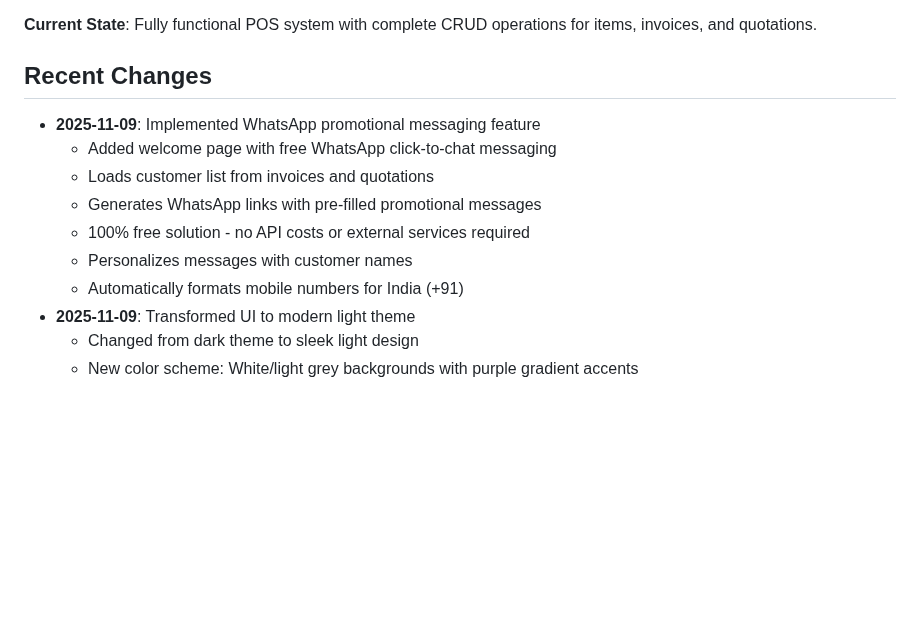
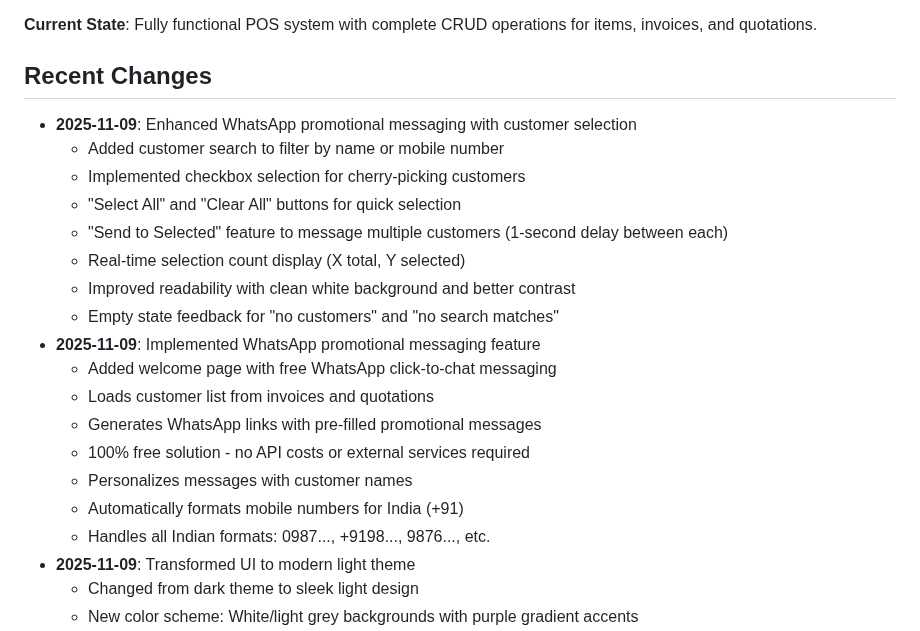
Before and after one commit to TharunH007/Bombay-Dyeing-POS-Cursor, a Markdown page: replit.md, the part around the change. GitHub-like rendering; blank space fills up the shorter version.

Commit message:
Enhance customer selection and search for WhatsApp promotions
Add search functionality, checkbox selection, "Select All"/"Clear All" buttons, and a "Send to Selected" feature for WhatsApp promotions, along with UI readability improvements.

Replit-Commit-Author: Agent
Replit-Commit-Session-Id: 0e368605-bf4c-481b-b3a6-6dce0303ccad
Replit-Commit-Checkpoint-Type: full_checkpoint
Replit-Commit-Event-Id: 8f45fe2b-46ae-4705-9191-961e1bb01924
Replit-Commit-Screenshot-Url: https://storage.googleapis.com/screenshot-production-us-central1/86bca4d6-fa1d-4df8-8b22-b99a125fe435/0e368605-bf4c-481b-b3a6-6dce0303ccad/cCvBh21

```diff
--- a/replit.md
+++ b/replit.md
@@ -6,6 +6,14 @@ A complete Point of Sale (POS) web application for Bombay Dyeing bedding and lin
 **Current State**: Fully functional POS system with complete CRUD operations for items, invoices, and quotations.
 
 ## Recent Changes
+- **2025-11-09**: Enhanced WhatsApp promotional messaging with customer selection
+  - Added customer search to filter by name or mobile number
+  - Implemented checkbox selection for cherry-picking customers
+  - "Select All" and "Clear All" buttons for quick selection
+  - "Send to Selected" feature to message multiple customers (1-second delay between each)
+  - Real-time selection count display (X total, Y selected)
+  - Improved readability with clean white background and better contrast
+  - Empty state feedback for "no customers" and "no search matches"
 - **2025-11-09**: Implemented WhatsApp promotional messaging feature
   - Added welcome page with free WhatsApp click-to-chat messaging
   - Loads customer list from invoices and quotations
@@ -13,6 +21,7 @@ A complete Point of Sale (POS) web application for Bombay Dyeing bedding and lin
   - 100% free solution - no API costs or external services required
   - Personalizes messages with customer names
   - Automatically formats mobile numbers for India (+91)
+  - Handles all Indian formats: 0987..., +9198..., 9876..., etc.
 - **2025-11-09**: Transformed UI to modern light theme
   - Changed from dark theme to sleek light design
   - New color scheme: White/light grey backgrounds with purple gradient accents
```
